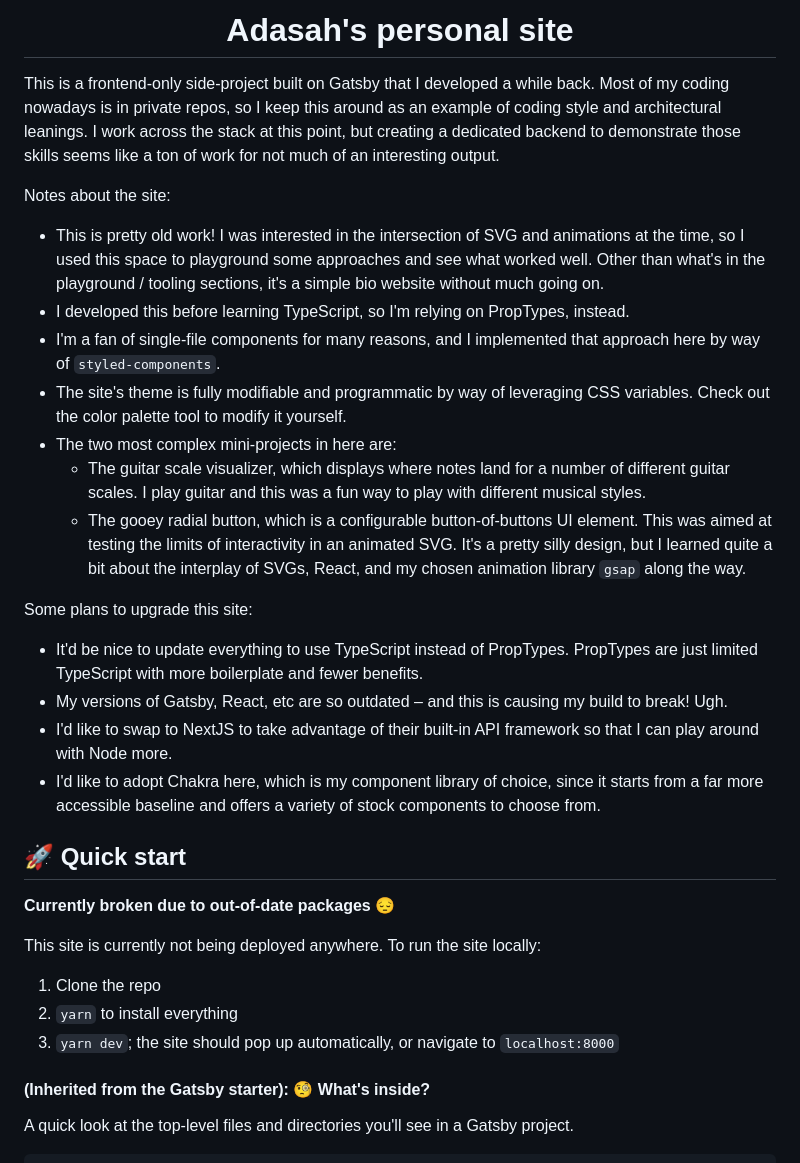
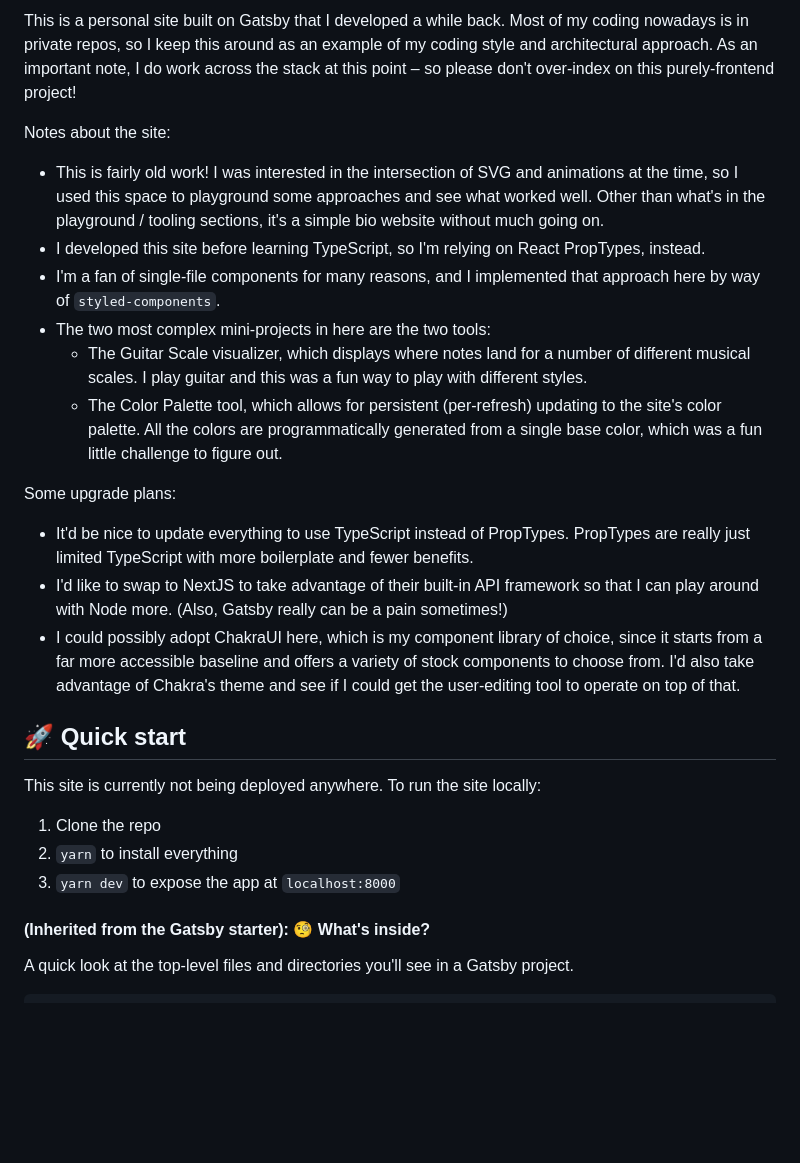
Before and after one commit to alexjhannan/personal, a Markdown page: README.md, the part around the change. Drawn GitHub-style; blank space fills up the shorter version.

Commit message:
another README update

```diff
--- a/README.md
+++ b/README.md
@@ -1,32 +1,24 @@
-<h1 align="center">
-  Adasah's personal site
-</h1>
-
-This is a frontend-only side-project built on Gatsby that I developed a while back. Most of my coding nowadays is in private repos, so I keep this around as an example of coding style and architectural leanings. I work across the stack at this point, but creating a dedicated backend to demonstrate those skills seems like a ton of work for not much of an interesting output.
+This is a personal site built on Gatsby that I developed a while back. Most of my coding nowadays is in private repos, so I keep this around as an example of my coding style and architectural approach. As an important note, I do work across the stack at this point – so please don't over-index on this purely-frontend project!
 
 Notes about the site:
-- This is pretty old work! I was interested in the intersection of SVG and animations at the time, so I used this space to playground some approaches and see what worked well. Other than what's in the playground / tooling sections, it's a simple bio website without much going on.
-- I developed this before learning TypeScript, so I'm relying on PropTypes, instead.
+- This is fairly old work! I was interested in the intersection of SVG and animations at the time, so I used this space to playground some approaches and see what worked well. Other than what's in the playground / tooling sections, it's a simple bio website without much going on.
+- I developed this site before learning TypeScript, so I'm relying on React PropTypes, instead.
 - I'm a fan of single-file components for many reasons, and I implemented that approach here by way of `styled-components`.
-- The site's theme is fully modifiable and programmatic by way of leveraging CSS variables. Check out the color palette tool to modify it yourself.
-- The two most complex mini-projects in here are:
-  - The guitar scale visualizer, which displays where notes land for a number of different guitar scales. I play guitar and this was a fun way to play with different musical styles.
-  - The gooey radial button, which is a configurable button-of-buttons UI element. This was aimed at testing the limits of interactivity in an animated SVG. It's a pretty silly design, but I learned quite a bit about the interplay of SVGs, React, and my chosen animation library `gsap` along the way.
+- The two most complex mini-projects in here are the two tools:
+  - The Guitar Scale visualizer, which displays where notes land for a number of different musical scales. I play guitar and this was a fun way to play with different styles.
+  - The Color Palette tool, which allows for persistent (per-refresh) updating to the site's color palette. All the colors are programmatically generated from a single base color, which was a fun little challenge to figure out.
 
-Some plans to upgrade this site:
-- It'd be nice to update everything to use TypeScript instead of PropTypes. PropTypes are just limited TypeScript with more boilerplate and fewer benefits.
-- My versions of Gatsby, React, etc are so outdated – and this is causing my build to break! Ugh.
-- I'd like to swap to NextJS to take advantage of their built-in API framework so that I can play around with Node more.
-- I'd like to adopt Chakra here, which is my component library of choice, since it starts from a far more accessible baseline and offers a variety of stock components to choose from.
+Some upgrade plans:
+- It'd be nice to update everything to use TypeScript instead of PropTypes. PropTypes are really just limited TypeScript with more boilerplate and fewer benefits.
+- I'd like to swap to NextJS to take advantage of their built-in API framework so that I can play around with Node more. (Also, Gatsby really can be a pain sometimes!)
+- I could possibly adopt ChakraUI here, which is my component library of choice, since it starts from a far more accessible baseline and offers a variety of stock components to choose from. I'd also take advantage of Chakra's theme and see if I could get the user-editing tool to operate on top of that.
 
 ## 🚀 Quick start
-
-**Currently broken due to out-of-date packages 😔**
 
 This site is currently not being deployed anywhere. To run the site locally:
 1. Clone the repo
 1. `yarn` to install everything
-1. `yarn dev`; the site should pop up automatically, or navigate to `localhost:8000`
+1. `yarn dev` to expose the app at `localhost:8000`
 
 <!-- AUTO-GENERATED-CONTENT:START -->
 #### (Inherited from the Gatsby starter): 🧐 What's inside?
```
